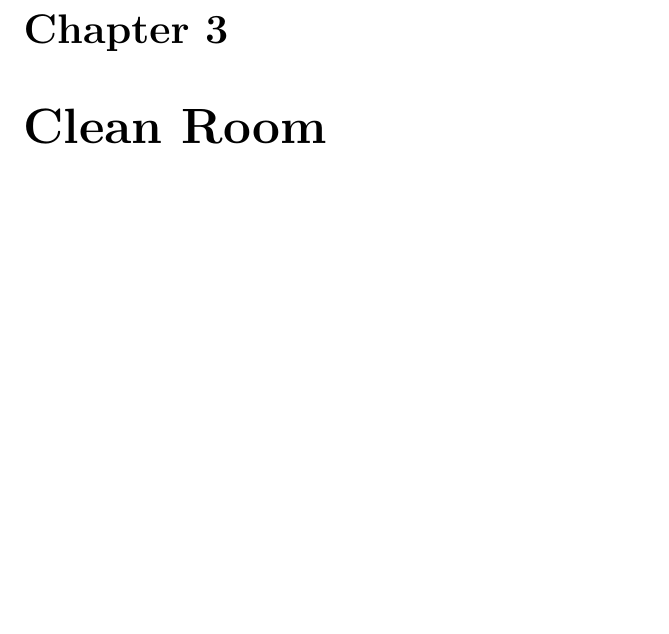
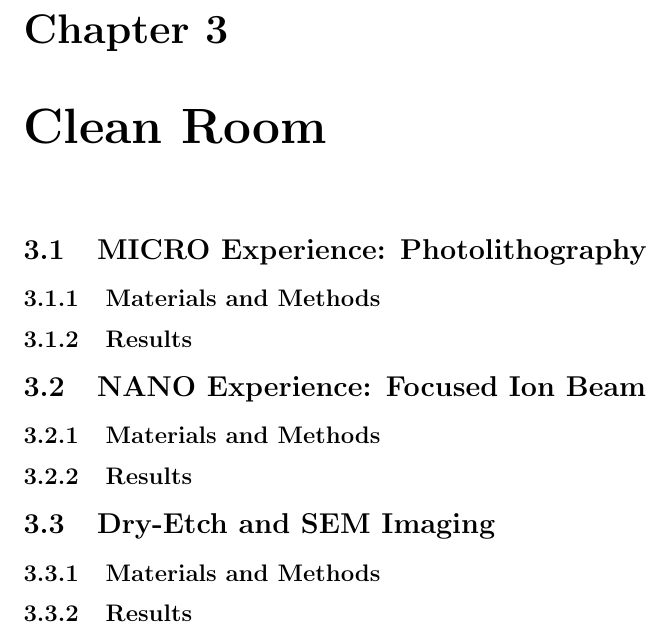
Before and after one commit to kingdellaprogrammazione/PCN_labs, a LaTeX thesis (report.tex): part of page 22 of 23, cut so that both start at the same text, the shorter picture padded with empty space. Compiled offline with pdfLaTeX.

Commit message:
placeholders for all cleanroom chapters

```diff
--- a/report.tex
+++ b/report.tex
@@ -72,8 +72,34 @@
 
 \chapter{Clean Room}
 
+\input{piquet/chapters/intro.tex}
 
+% ── Experience 1: MICRO (Photolithography) ──────────────────────────────────
+\section{MICRO Experience: Photolithography}
 
+\subsection{Materials and Methods}
+\input{piquet/chapters/micro/materials_and_methods.tex}
+
+\subsection{Results}
+\input{piquet/chapters/micro/results.tex}
+
+% ── Experience 2: NANO (FIB) ─────────────────────────────────────────────────
+\section{NANO Experience: Focused Ion Beam}
+
+\subsection{Materials and Methods}
+\input{piquet/chapters/nano/materials_and_methods.tex}
+
+\subsection{Results}
+\input{piquet/chapters/nano/results.tex}
+
+% ── Experience 3: Dry-etch and SEM Imaging ───────────────────────────────────
+\section{Dry-Etch and SEM Imaging}
+
+\subsection{Materials and Methods}
+\input{piquet/chapters/drie/materials_and_methods.tex}
+
+\subsection{Results}
+\input{piquet/chapters/drie/results.tex}
 
 \bibliographystyle{plain}   % choose style
 \bibliography{references}    % your .bib file (without .bib)
```
Also changed, not shown: piquet/chapters/drie/materials_and_methods.tex (added, +54 -0 lines), piquet/chapters/drie/results.tex (added, +46 -0 lines), piquet/chapters/intro.tex (added, +6 -0 lines), piquet/chapters/micro/materials_and_methods.tex (added, +38 -0 lines), piquet/chapters/micro/results.tex (added, +34 -0 lines), piquet/chapters/nano/materials_and_methods.tex (added, +45 -0 lines), piquet/chapters/nano/results.tex (added, +30 -0 lines).
